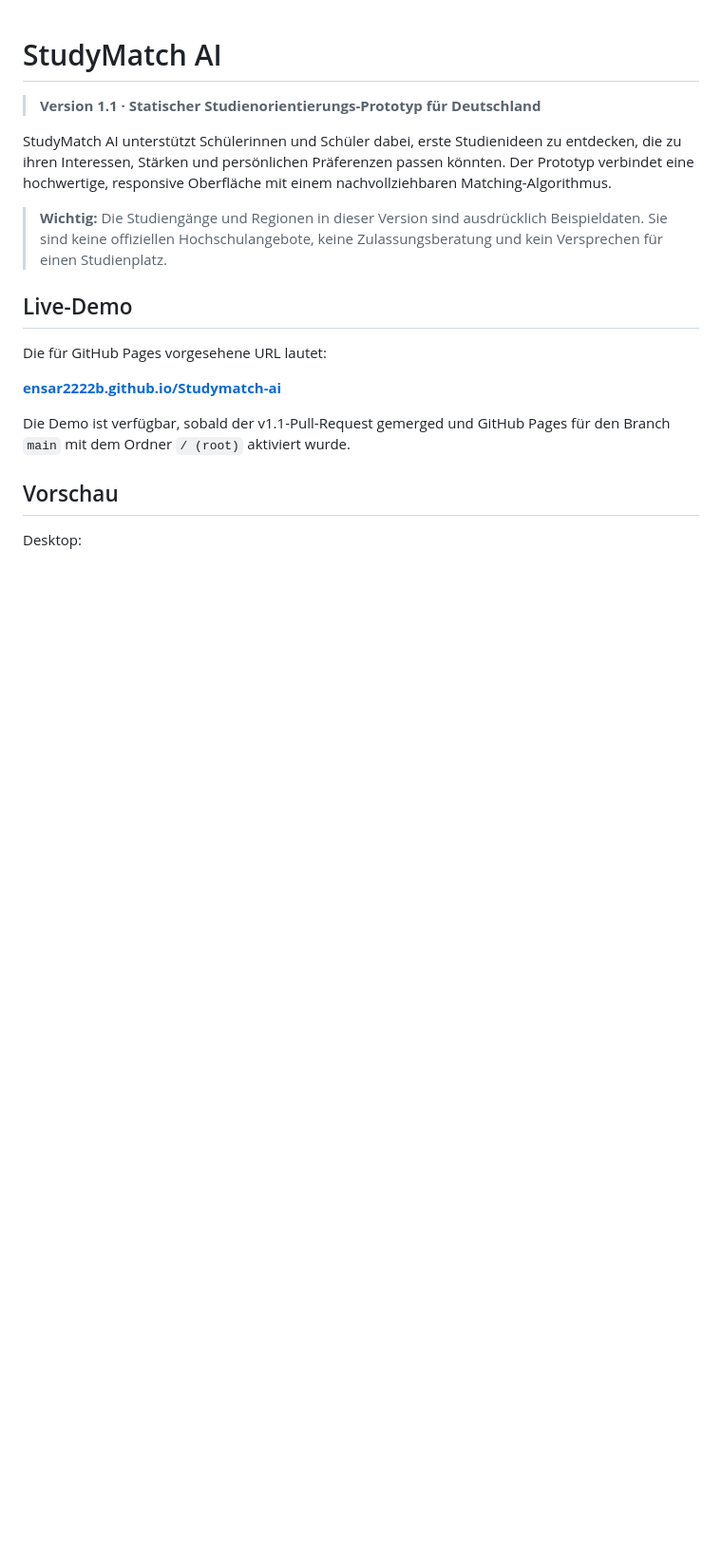
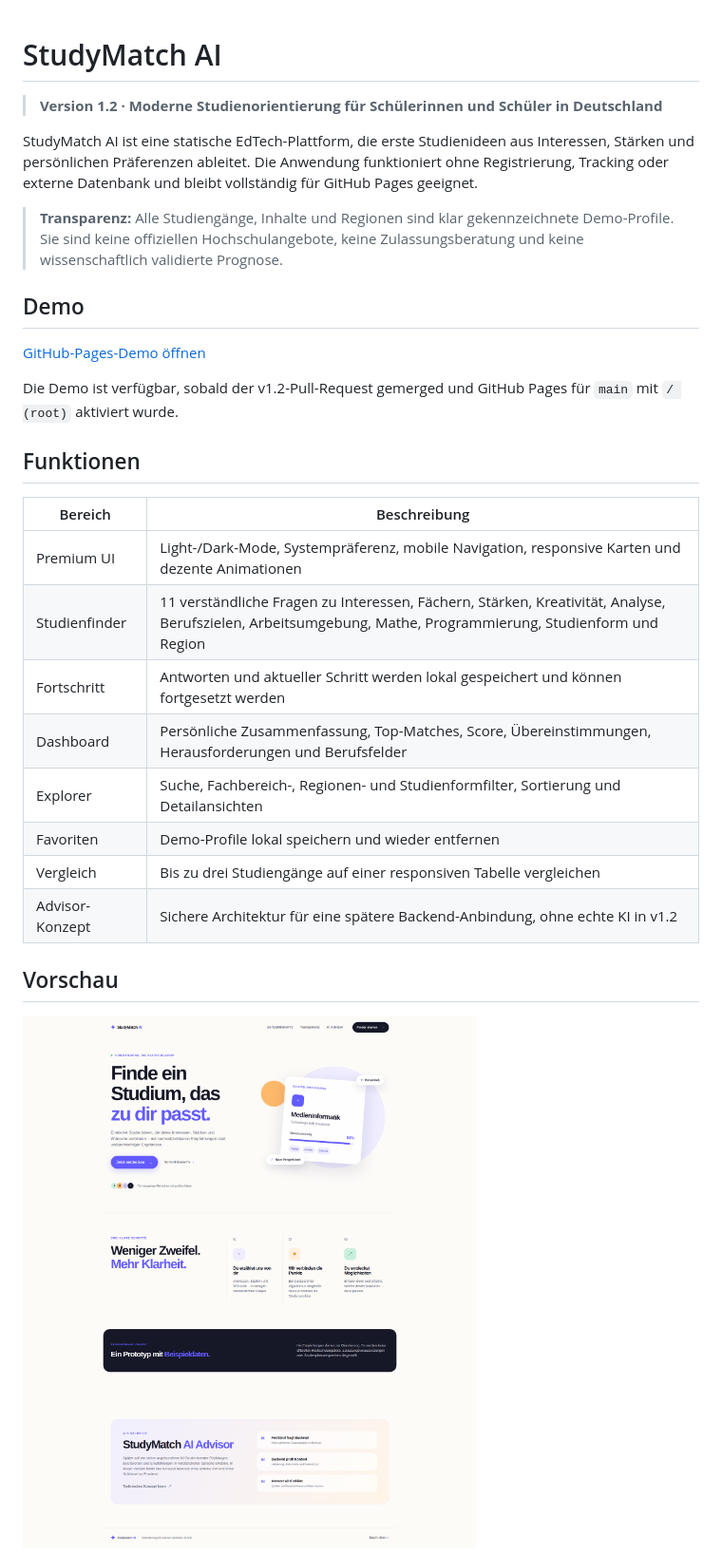
Before and after one commit to ensar2222b/Studymatch-ai, a Markdown page: README.md, the part around one of its changes. Shown at 95% size. GitHub-like rendering; blank space fills up the shorter version.

```diff
--- a/README.md
+++ b/README.md
@@ -1,25 +1,36 @@
 # StudyMatch AI
 
-> **Version 1.1 · Statischer Studienorientierungs-Prototyp für Deutschland**
+> **Version 1.2 · Moderne Studienorientierung für Schülerinnen und Schüler in Deutschland**
 
-StudyMatch AI unterstützt Schülerinnen und Schüler dabei, erste Studienideen zu entdecken, die zu
-ihren Interessen, Stärken und persönlichen Präferenzen passen könnten. Der Prototyp verbindet eine
-hochwertige, responsive Oberfläche mit einem nachvollziehbaren Matching-Algorithmus.
+StudyMatch AI ist eine statische EdTech-Plattform, die erste Studienideen aus Interessen,
+Stärken und persönlichen Präferenzen ableitet. Die Anwendung funktioniert ohne Registrierung,
+Tracking oder externe Datenbank und bleibt vollständig für GitHub Pages geeignet.
 
-> **Wichtig:** Die Studiengänge und Regionen in dieser Version sind ausdrücklich Beispieldaten.
-> Sie sind keine offiziellen Hochschulangebote, keine Zulassungsberatung und kein Versprechen für
-> einen Studienplatz.
+> **Transparenz:** Alle Studiengänge, Inhalte und Regionen sind klar gekennzeichnete Demo-Profile.
+> Sie sind keine offiziellen Hochschulangebote, keine Zulassungsberatung und keine wissenschaftlich
+> validierte Prognose.
 
-## Live-Demo
+## Demo
 
-Die für GitHub Pages vorgesehene URL lautet:
+[GitHub-Pages-Demo öffnen](https://ensar2222b.github.io/Studymatch-ai/)
 
-**[ensar2222b.github.io/Studymatch-ai](https://ensar2222b.github.io/Studymatch-ai/)**
+Die Demo ist verfügbar, sobald der v1.2-Pull-Request gemerged und GitHub Pages für `main` mit
+`/ (root)` aktiviert wurde.
 
-Die Demo ist verfügbar, sobald der v1.1-Pull-Request gemerged und GitHub Pages für den Branch
-`main` mit dem Ordner `/ (root)` aktiviert wurde.
+## Funktionen
+
+| Bereich | Beschreibung |
+| --- | --- |
+| Premium UI | Light-/Dark-Mode, Systempräferenz, mobile Navigation, responsive Karten und dezente Animationen |
+| Studienfinder | 11 verständliche Fragen zu Interessen, Fächern, Stärken, Kreativität, Analyse, Berufszielen, Arbeitsumgebung, Mathe, Programmierung, Studienform und Region |
+| Fortschritt | Antworten und aktueller Schritt werden lokal gespeichert und können fortgesetzt werden |
+| Dashboard | Persönliche Zusammenfassung, Top-Matches, Score, Übereinstimmungen, Herausforderungen und Berufsfelder |
+| Explorer | Suche, Fachbereich-, Regionen- und Studienformfilter, Sortierung und Detailansichten |
+| Favoriten | Demo-Profile lokal speichern und wieder entfernen |
+| Vergleich | Bis zu drei Studiengänge auf einer responsiven Tabelle vergleichen |
+| Advisor-Konzept | Sichere Architektur für eine spätere Backend-Anbindung, ohne echte KI in v1.2 |
 
 ## Vorschau
 
-Desktop:
+![StudyMatch AI Desktop](assets/studymatch-v1.1-desktop.png)
 
```
Also changed, not shown: other parts of README.md (+61 -99 lines), .github/copilot-instructions.md (+5 -0 lines), AGENTS.md (+8 -3 lines), CHANGELOG.md (added, +19 -0 lines), assets/studymatch-v1.2-mobile.png (added), 4 other files.
